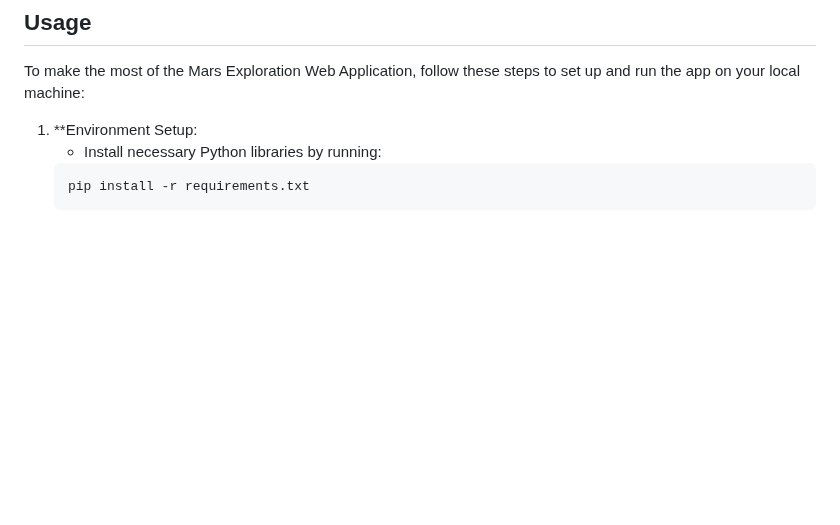
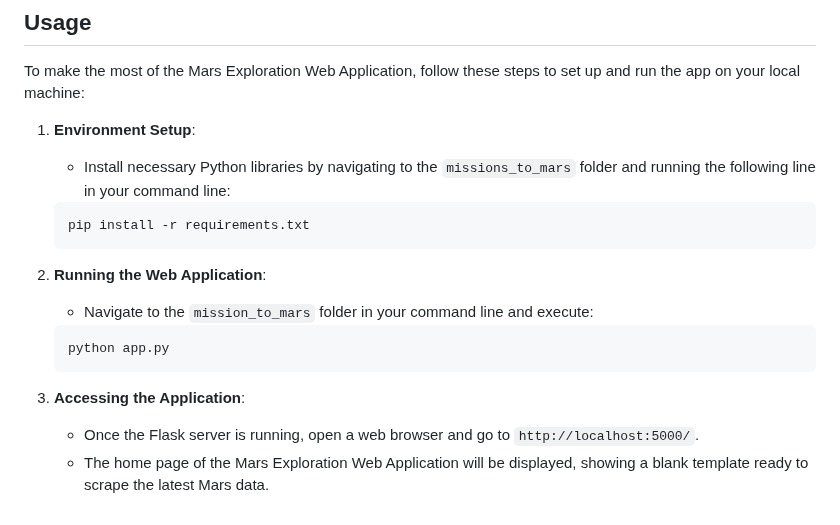
Before and after one commit to JeremyTallant/web-scraping-challenge, a Markdown page: README.md, the part around the change. GitHub-like rendering; blank space fills up the shorter version.

Commit message:
added more to usage section

````diff
--- a/README.md
+++ b/README.md
@@ -335,8 +335,18 @@ if __name__ == "__main__":
 This script defines a Flask web application that serves Mars-related data collected by the `scrape_mars.py` script through a simple web interface. It connects to a MongoDB database to store and retrieve the scraped data. With two routes defined, one displays the data on an `index.html` page, and the other triggers the scraping process to update the database with fresh data, ensuring users always have access to the latest information about Mars directly from their web browser.
 ## Usage
 To make the most of the Mars Exploration Web Application, follow these steps to set up and run the app on your local machine:
-1. **Environment Setup:
-	* Install necessary Python libraries by running:
+1. **Environment Setup**:
+	* Install necessary Python libraries by navigating to the `missions_to_mars` folder and running the following line in your command line:
+
 	```python
 	pip install -r requirements.txt
 	```
+2. **Running the Web Application**:
+	* Navigate to the `mission_to_mars` folder in your command line and execute:
+
+	```python
+	python app.py
+	```
+3. **Accessing the Application**:
+	* Once the Flask server is running, open a web browser and go to `http://localhost:5000/`.
+	* The home page of the Mars Exploration Web Application will be displayed, showing a blank template ready to scrape the latest Mars data.
````
